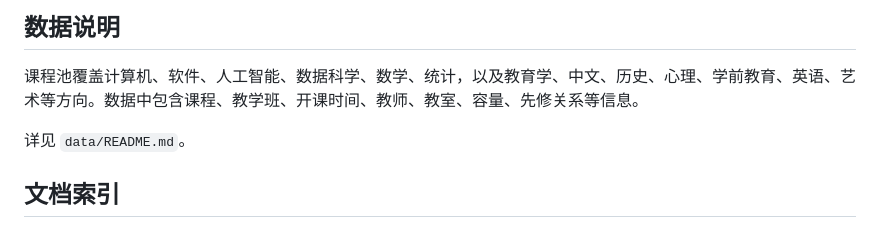
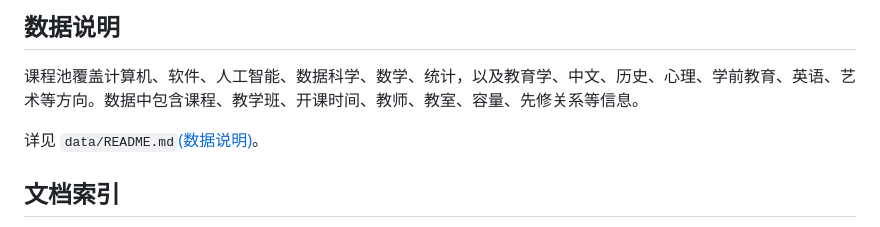
Before and after one commit to SusanSong8848/intelligent-course, a Markdown page: IntelligentCoursePlanning/README.md, the part around the change. Drawn GitHub-style.

```diff
--- a/IntelligentCoursePlanning/README.md
+++ b/IntelligentCoursePlanning/README.md
@@ -166,7 +166,7 @@ Phase 5: 生成可解释的规划摘要
 
 课程池覆盖计算机、软件、人工智能、数据科学、数学、统计，以及教育学、中文、历史、心理、学前教育、英语、艺术等方向。数据中包含课程、教学班、开课时间、教师、教室、容量、先修关系等信息。
 
-详见 `data/README.md`。
+详见 `data/README.md`[(数据说明)](data/README.md)。
 
 ## 文档索引
 
```
Also changed, not shown: 1 other file.
